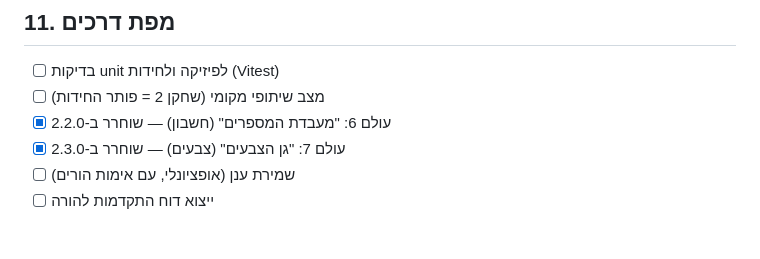
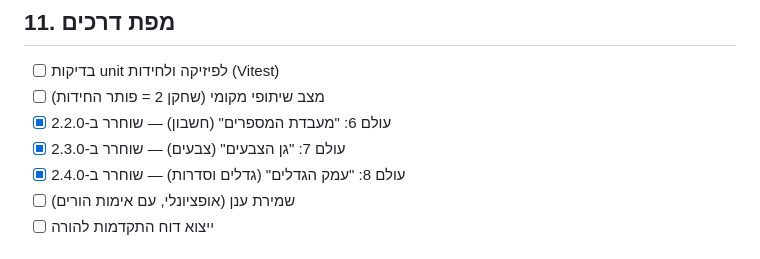
Before and after one commit to dudududi144-source/LENY, a Markdown page: docs/ARCHITECTURE.md, the part around the change. GitHub-like rendering.

Commit message:
docs: roadmap — world 8 shipped

```diff
--- a/docs/ARCHITECTURE.md
+++ b/docs/ARCHITECTURE.md
@@ -177,6 +177,7 @@ skill ∈ [0.7, 1.15]   (מתחיל ב-1)
 - [ ] מצב שיתופי מקומי (שחקן 2 = פותר החידות)
 - [x] עולם 6: "מעבדת המספרים" (חשבון) — שוחרר ב-2.2.0
 - [x] עולם 7: "גן הצבעים" (צבעים) — שוחרר ב-2.3.0
+- [x] עולם 8: "עמק הגדלים" (גדלים וסדרות) — שוחרר ב-2.4.0
 - [ ] שמירת ענן (אופציונלי, עם אימות הורים)
 - [ ] ייצוא דוח התקדמות להורה
 
```
